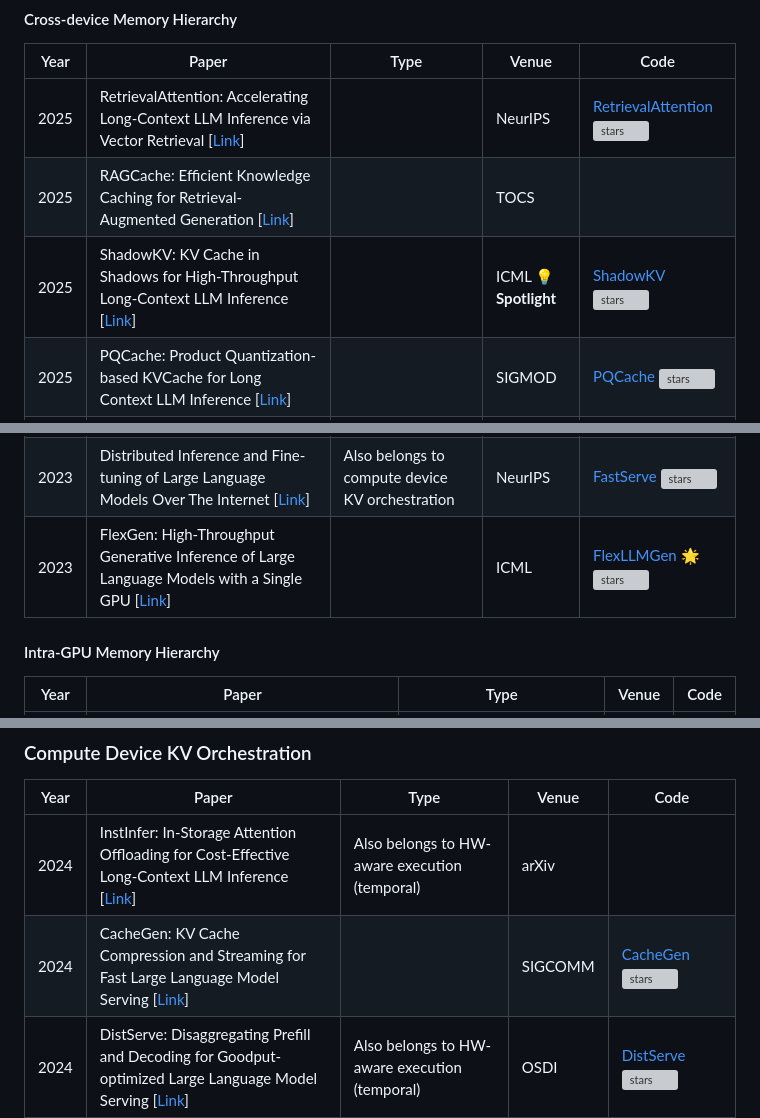
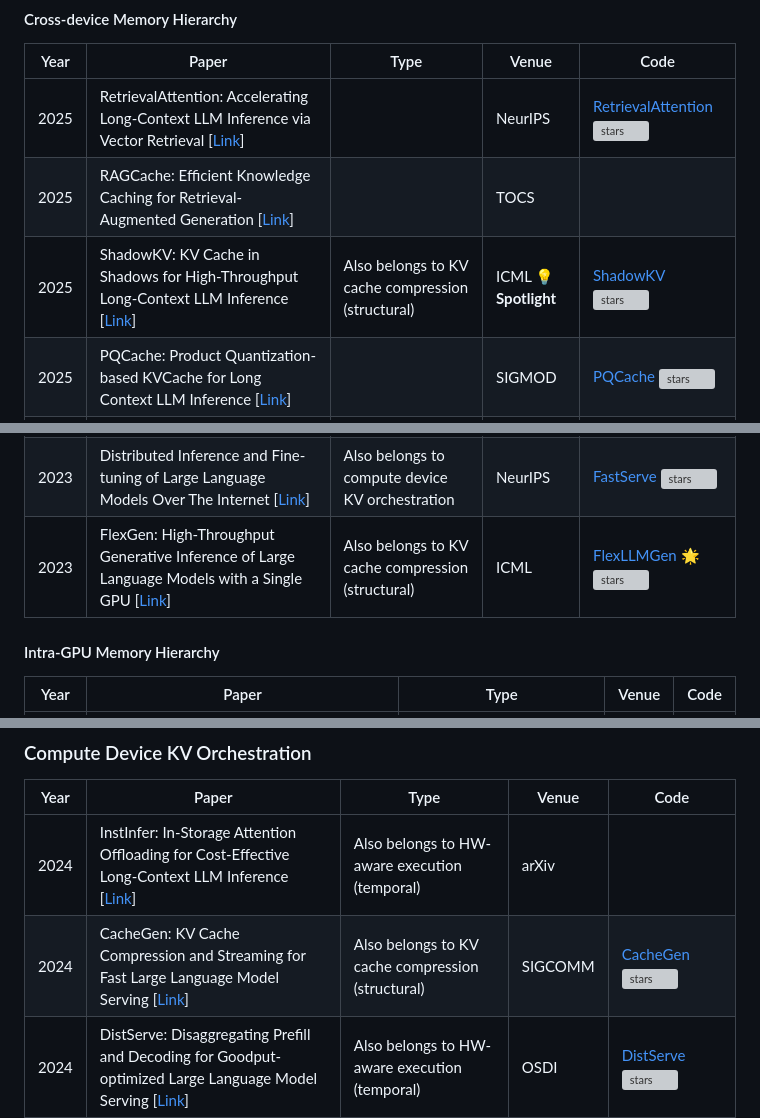
Before and after one commit to jjiantong/Awesome-KV-Cache-Optimization, a Markdown page: README.md, 3 parts joined by grey strips. GitHub-like rendering; grey boxes are pictures that could not be loaded.

```diff
--- a/README.md
+++ b/README.md
@@ -147,7 +147,7 @@ These works optimize **where** KV data is stored or transferred to balance memor
 | -- | -- | -- | -- | -- |
 | 2025 | RetrievalAttention: Accelerating Long-Context LLM Inference via Vector Retrieval [[Link](https://openreview.net/pdf?id=8z3cOVER4z)] |  | NeurIPS |[RetrievalAttention](https://github.com/microsoft/RetrievalAttention) [![stars](https://img.shields.io/github/stars/microsoft/RetrievalAttention?style=social)](https://github.com/microsoft/RetrievalAttention) |
 | 2025 | RAGCache: Efficient Knowledge Caching for Retrieval-Augmented Generation [[Link](https://dl.acm.org/doi/pdf/10.1145/3768628)] |  | TOCS | |
-| 2025 | ShadowKV: KV Cache in Shadows for High-Throughput Long-Context LLM Inference [[Link](https://openreview.net/pdf?id=oa7MYAO6h6)] |  | ICML 💡 **Spotlight** |[ShadowKV](https://github.com/ByteDance-Seed/ShadowKV) [![stars](https://img.shields.io/github/stars/ByteDance-Seed/ShadowKV?style=social)](https://github.com/ByteDance-Seed/ShadowKV) |
+| 2025 | ShadowKV: KV Cache in Shadows for High-Throughput Long-Context LLM Inference [[Link](https://openreview.net/pdf?id=oa7MYAO6h6)] | Also belongs to KV cache compression (structural) | ICML 💡 **Spotlight** |[ShadowKV](https://github.com/ByteDance-Seed/ShadowKV) [![stars](https://img.shields.io/github/stars/ByteDance-Seed/ShadowKV?style=social)](https://github.com/ByteDance-Seed/ShadowKV) |
 | 2025 | PQCache: Product Quantization-based KVCache for Long Context LLM Inference [[Link](https://arxiv.org/pdf/2407.12820)] |  | SIGMOD |[PQCache](https://github.com/HugoZHL/PQCache) [![stars](https://img.shields.io/github/stars/HugoZHL/PQCache?style=social)](https://github.com/HugoZHL/PQCache) |
 | 2025 | ClusterKV: Manipulating LLM KV Cache in Semantic Space for Recallable Compression [[Link](https://arxiv.org/abs/2412.03213)] |  | DAC |[ClusterKV](https://github.com/sjtu-zhao-lab/ClusterKV) [![stars](https://img.shields.io/github/stars/sjtu-zhao-lab/ClusterKV?style=social)](https://github.com/sjtu-zhao-lab/ClusterKV) |
 | 2025 | Stateful Large Language Model Serving with Pensieve [[Link](https://arxiv.org/pdf/2312.05516)] |  | EuroSys | |
@@ -159,7 +159,7 @@ These works optimize **where** KV data is stored or transferred to balance memor
 | 2024 | InfiniGen: Efficient Generative Inference of Large Language Models with Dynamic KV Cache Management [[Link](https://www.usenix.org/system/files/osdi24-lee.pdf)] |  | OSDI |[InfiniGen](https://github.com/snu-comparch/InfiniGen) [![stars](https://img.shields.io/github/stars/snu-comparch/InfiniGen?style=social)](https://github.com/snu-comparch/InfiniGen) |
 | 2024 | ALISA: Accelerating Large Language Model Inference via Sparsity-Aware KV Caching [[Link](https://arxiv.org/pdf/2403.17312)] |  | ISCA | |
 | 2023 | Distributed Inference and Fine-tuning of Large Language Models Over The Internet [[Link](https://openreview.net/pdf?id=XmN7ZNbUAe)] | Also belongs to compute device KV orchestration | NeurIPS |[FastServe](https://github.com/LLMServe/FastServe) [![stars](https://img.shields.io/github/stars/LLMServe/FastServe?style=social)](https://github.com/LLMServe/FastServe) |
-| 2023 | FlexGen: High-Throughput Generative Inference of Large Language Models with a Single GPU [[Link](https://openreview.net/pdf?id=RRntzKrBTp)] |  | ICML |[FlexLLMGen](https://github.com/FMInference/FlexLLMGen) 🌟 [![stars](https://img.shields.io/github/stars/FMInference/FlexLLMGen?style=social)](https://github.com/FMInference/FlexLLMGen) |
+| 2023 | FlexGen: High-Throughput Generative Inference of Large Language Models with a Single GPU [[Link](https://openreview.net/pdf?id=RRntzKrBTp)] | Also belongs to KV cache compression (structural) | ICML |[FlexLLMGen](https://github.com/FMInference/FlexLLMGen) 🌟 [![stars](https://img.shields.io/github/stars/FMInference/FlexLLMGen?style=social)](https://github.com/FMInference/FlexLLMGen) |
 
 
 #### Intra-GPU Memory Hierarchy
@@ -183,7 +183,7 @@ These works optimize **where** KV data is stored or transferred to balance memor
 |Year|Paper|Type|Venue|Code|
 | -- | -- | -- | -- | -- |
 | 2024 | InstInfer: In-Storage Attention Offloading for Cost-Effective Long-Context LLM Inference [[Link](https://arxiv.org/pdf/2409.04992)] | Also belongs to HW-aware execution (temporal) | arXiv | |
-| 2024 | CacheGen: KV Cache Compression and Streaming for Fast Large Language Model Serving [[Link](https://dl.acm.org/doi/pdf/10.1145/3651890.3672274)] |  | SIGCOMM |[CacheGen](https://github.com/UChi-JCL/CacheGen) [![stars](https://img.shields.io/github/stars/UChi-JCL/CacheGen?style=social)](https://github.com/UChi-JCL/CacheGen) |
+| 2024 | CacheGen: KV Cache Compression and Streaming for Fast Large Language Model Serving [[Link](https://dl.acm.org/doi/pdf/10.1145/3651890.3672274)] | Also belongs to KV cache compression (structural) | SIGCOMM |[CacheGen](https://github.com/UChi-JCL/CacheGen) [![stars](https://img.shields.io/github/stars/UChi-JCL/CacheGen?style=social)](https://github.com/UChi-JCL/CacheGen) |
 | 2024 | DistServe: Disaggregating Prefill and Decoding for Goodput-optimized Large Language Model Serving [[Link](https://www.usenix.org/system/files/osdi24-zhong-yinmin.pdf)] | Also belongs to HW-aware execution (temporal) | OSDI |[DistServe](https://github.com/LLMServe/DistServe) [![stars](https://img.shields.io/github/stars/LLMServe/DistServe?style=social)](https://github.com/LLMServe/DistServe) |
 | 2024 | Infinite-LLM: Efficient LLM Service for Long Context with DistAttention and Distributed KVCache [[Link](https://arxiv.org/pdf/2401.02669)] | Also belongs to HW-aware execution (temporal) | aXiv ||
 | 2024 | Splitwise: Efficient generative LLM inference using phase splitting [[Link](https://arxiv.org/abs/2311.18677)] | Also belongs to HW-aware execution (temporal) | ISCA |[Splitwise](https://github.com/vllm-project/vllm/pull/2809) (integrated into vLLM) |
```
Also changed, not shown: other parts of README.md (+3 -0 lines).
